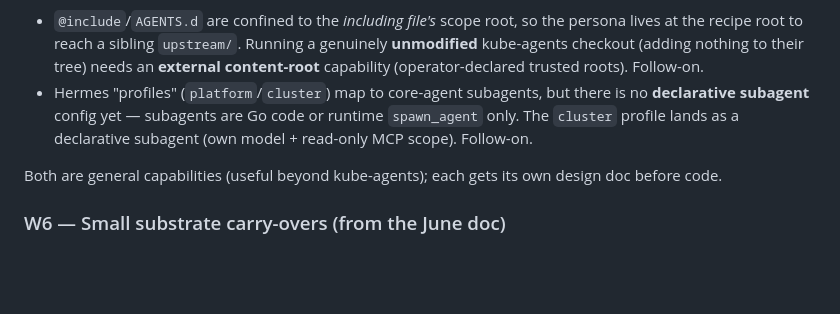
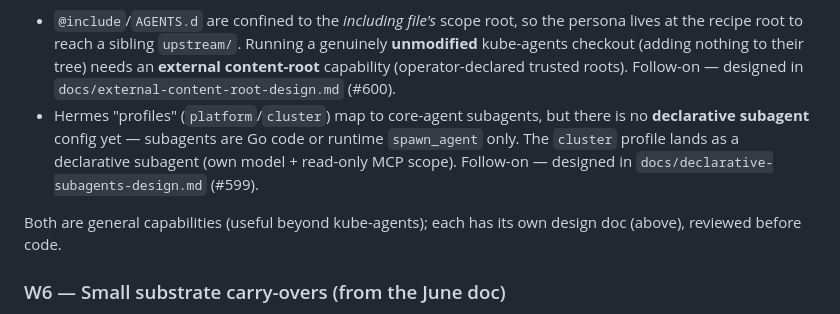
Before and after one commit to go-steer/core-agent, a Markdown page: docs/hermes-replacement-design.md, the part around the change. GitHub-like rendering; blank space fills up the shorter version.

```diff
--- a/docs/hermes-replacement-design.md
+++ b/docs/hermes-replacement-design.md
@@ -265,14 +265,16 @@ recipe hack:
   root, so the persona lives at the recipe root to reach a sibling
   `upstream/`. Running a genuinely **unmodified** kube-agents checkout
   (adding nothing to their tree) needs an **external content-root**
-  capability (operator-declared trusted roots). Follow-on.
+  capability (operator-declared trusted roots). Follow-on — designed in
+  `docs/external-content-root-design.md` (#600).
 - Hermes "profiles" (`platform`/`cluster`) map to core-agent subagents,
   but there is no **declarative subagent** config yet — subagents are Go
   code or runtime `spawn_agent` only. The `cluster` profile lands as a
-  declarative subagent (own model + read-only MCP scope). Follow-on.
+  declarative subagent (own model + read-only MCP scope). Follow-on —
+  designed in `docs/declarative-subagents-design.md` (#599).
 
-Both are general capabilities (useful beyond kube-agents); each gets its
-own design doc before code.
+Both are general capabilities (useful beyond kube-agents); each has its
+own design doc (above), reviewed before code.
 
 ### W6 — Small substrate carry-overs (from the June doc)
 
```
Also changed, not shown: docs/declarative-subagents-design.md (added, +275 -0 lines), docs/external-content-root-design.md (added, +255 -0 lines).
